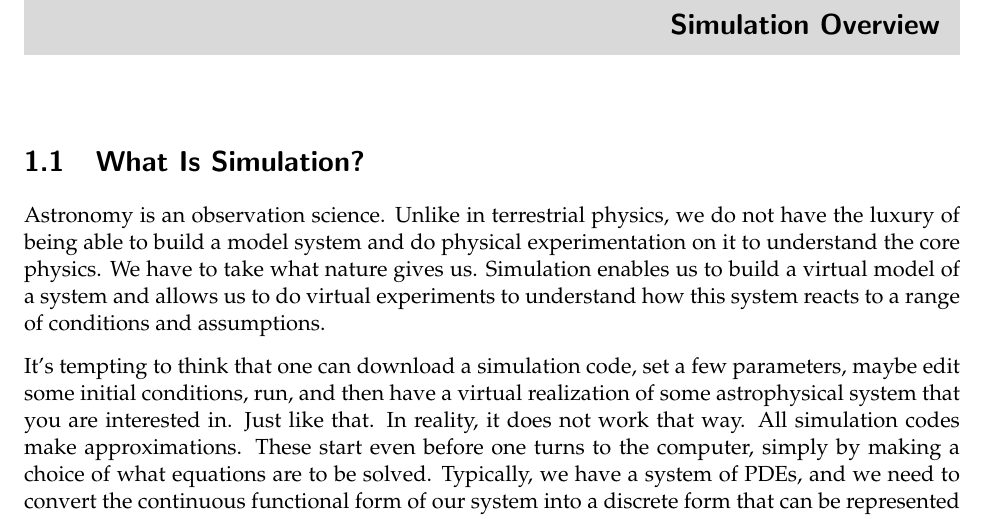
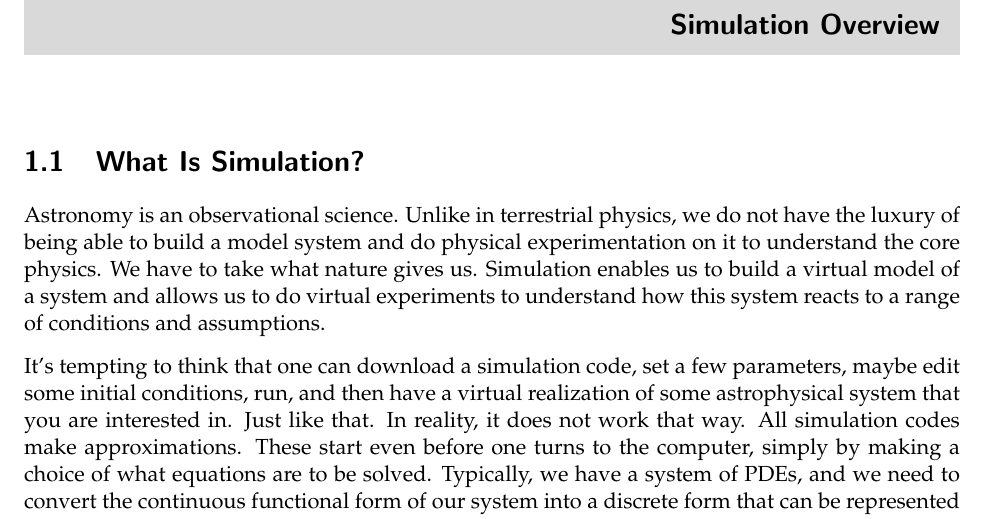
Before and after one commit to Open-Astrophysics-Bookshelf/numerical_exercises, a LaTeX thesis (CompHydroTutorial.tex, which reads intro/intro.tex): part of page 11 of 103, cut so that both start at the same text. Compiled offline with pdfLaTeX.

Commit message:
some edits

```diff
--- a/intro/intro.tex
+++ b/intro/intro.tex
@@ -1,6 +1,6 @@
 \section{What Is Simulation?}
 
-Astronomy is an observation science.
+Astronomy is an observational science.
 Unlike in terrestrial physics, we do not have the luxury of being able
 to build a model system and do physical experimentation on it to understand
 the core physics.  We have to take what nature gives us.
```
Also changed, not shown: intro/intro.tex (2 more changed lines).
